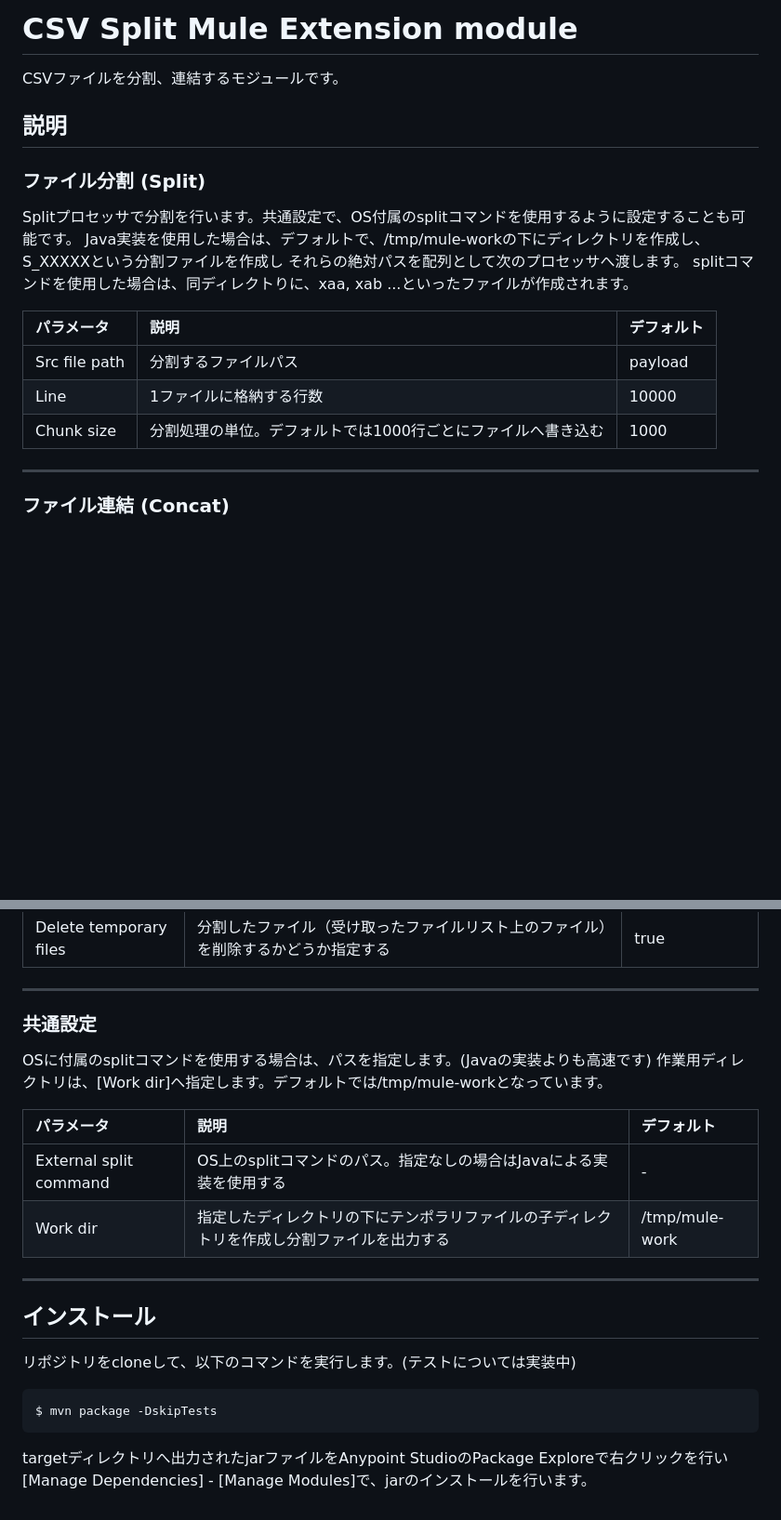
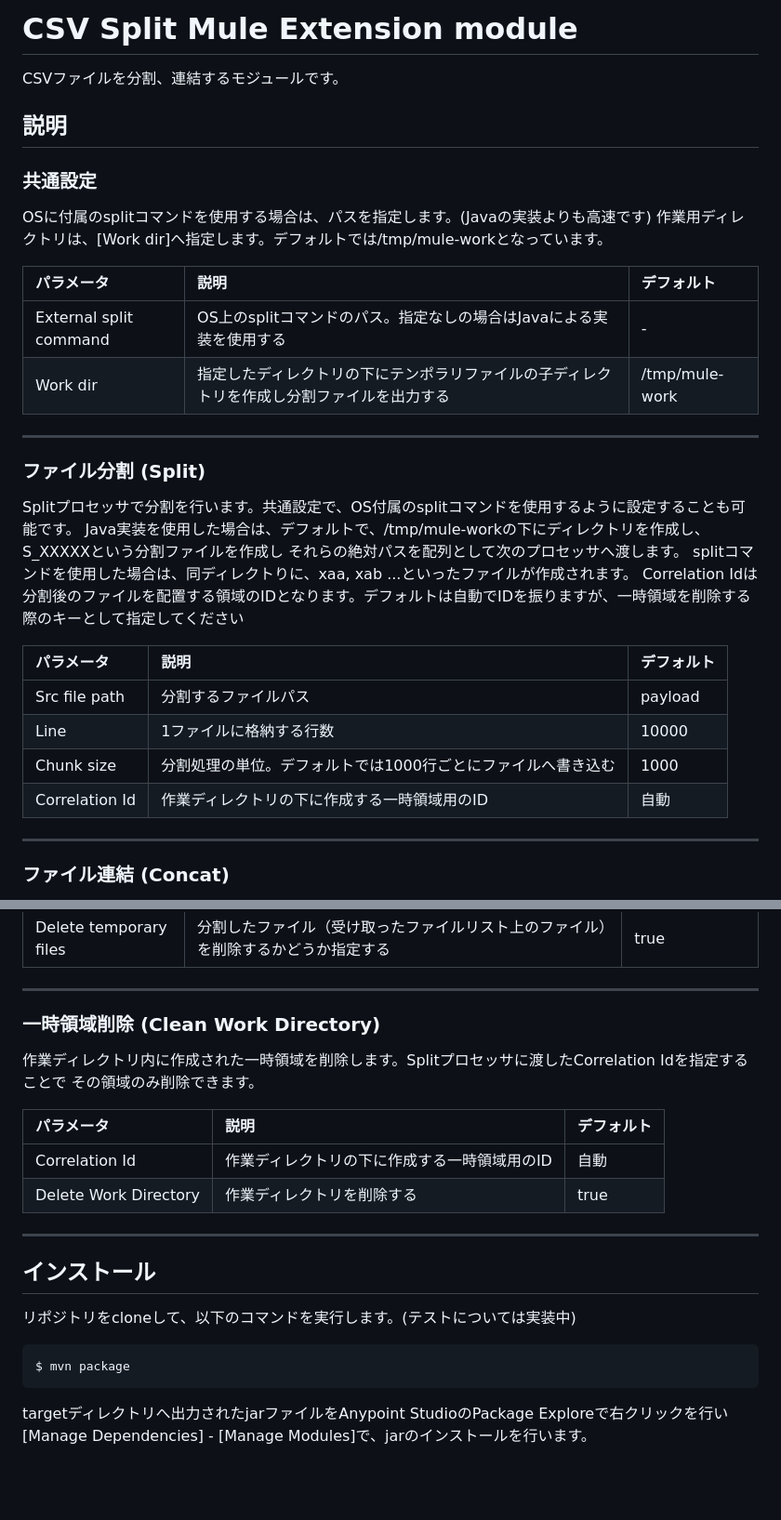
Before and after one commit to tmiya4ta/mule-custom-modules, a Markdown page: mule-csv-file-split-module/README.md, 2 parts joined by grey strips. Shown: that part at 93% size. Rendered like a GitHub page; blank space fills up the shorter version.

````diff
--- a/mule-csv-file-split-module/README.md
+++ b/mule-csv-file-split-module/README.md
@@ -4,17 +4,30 @@ CSVファイルを分割、連結するモジュールです。
 
 ## 説明
 
+### 共通設定
+OSに付属のsplitコマンドを使用する場合は、パスを指定します。(Javaの実装よりも高速です)
+作業用ディレクトリは、[Work dir]へ指定します。デフォルトでは/tmp/mule-workとなっています。
+
+| パラメータ  | 説明                                                  | デフォルト   |
+|:----------|:-----------------------------------------------------|:-----------|
+| External split command     | OS上のsplitコマンドのパス。指定なしの場合はJavaによる実装を使用する     | -  |
+| Work dir  | 指定したディレクトリの下にテンポラリファイルの子ディレクトリを作成し分割ファイルを出力する   | /tmp/mule-work |
+
+---
+
 ### ファイル分割 (Split)
 Splitプロセッサで分割を行います。共通設定で、OS付属のsplitコマンドを使用するように設定することも可能です。
 Java実装を使用した場合は、デフォルトで、/tmp/mule-workの下にディレクトリを作成し、S_XXXXXという分割ファイルを作成し
 それらの絶対パスを配列として次のプロセッサへ渡します。
 splitコマンドを使用した場合は、同ディレクトりに、xaa, xab ...といったファイルが作成されます。
+Correlation Idは分割後のファイルを配置する領域のIDとなります。デフォルトは自動でIDを振りますが、一時領域を削除する際のキーとして指定してください
 
 | パラメータ  | 説明                                                  | デフォルト   |
 |:----------|:-----------------------------------------------------|:-----------|
 | Src file path  | 分割するファイルパス                                      | payload  |
 | Line  | 1ファイルに格納する行数                                       | 10000   |
 | Chunk size  | 分割処理の単位。デフォルトでは1000行ごとにファイルへ書き込む   | 1000   |
+| Correlation Id  | 作業ディレクトリの下に作成する一時領域用のID   | 自動   |
 
 ---
 
@@ -32,23 +45,22 @@ Concatプロセッサでファイルの連結を行います。
 
 ---
 
-
-### 共通設定
-OSに付属のsplitコマンドを使用する場合は、パスを指定します。(Javaの実装よりも高速です)
-作業用ディレクトリは、[Work dir]へ指定します。デフォルトでは/tmp/mule-workとなっています。
+### 一時領域削除 (Clean Work Directory)
+作業ディレクトリ内に作成された一時領域を削除します。Splitプロセッサに渡したCorrelation Idを指定することで
+その領域のみ削除できます。
 
 | パラメータ  | 説明                                                  | デフォルト   |
 |:----------|:-----------------------------------------------------|:-----------|
-| External split command     | OS上のsplitコマンドのパス。指定なしの場合はJavaによる実装を使用する     | -  |
-| Work dir  | 指定したディレクトリの下にテンポラリファイルの子ディレクトリを作成し分割ファイルを出力する   | /tmp/mule-work |
+| Correlation Id  | 作業ディレクトリの下に作成する一時領域用のID   | 自動   |
+| Delete Work Directory | 作業ディレクトリを削除する   | true   |
+---
 
----
 
 ## インストール
 
 リポジトリをcloneして、以下のコマンドを実行します。(テストについては実装中)
 ```
-$ mvn package -DskipTests
+$ mvn package
 ```
 targetディレクトリへ出力されたjarファイルをAnypoint StudioのPackage Exploreで右クリックを行い
 [Manage Dependencies] - [Manage Modules]で、jarのインストールを行います。
````
